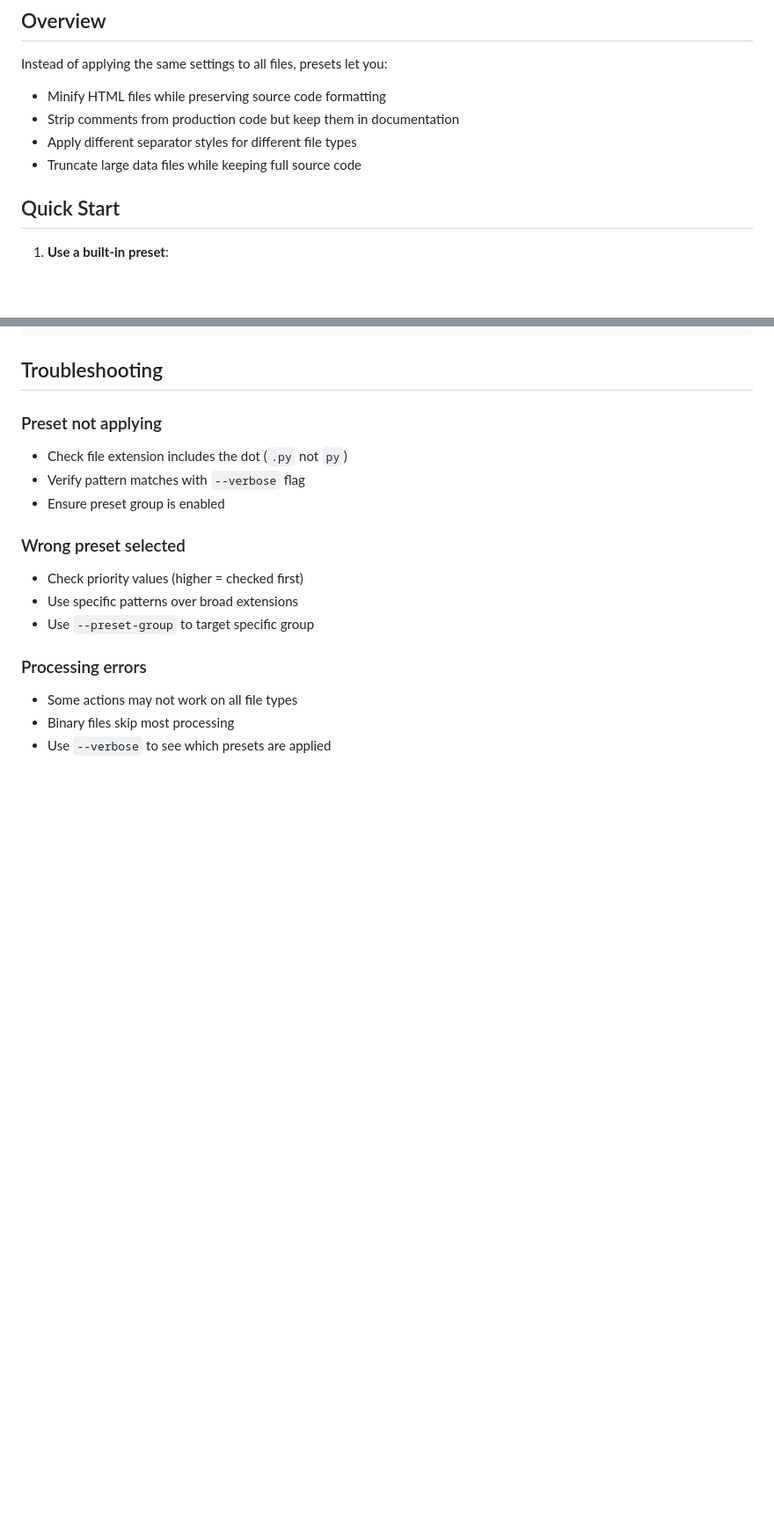
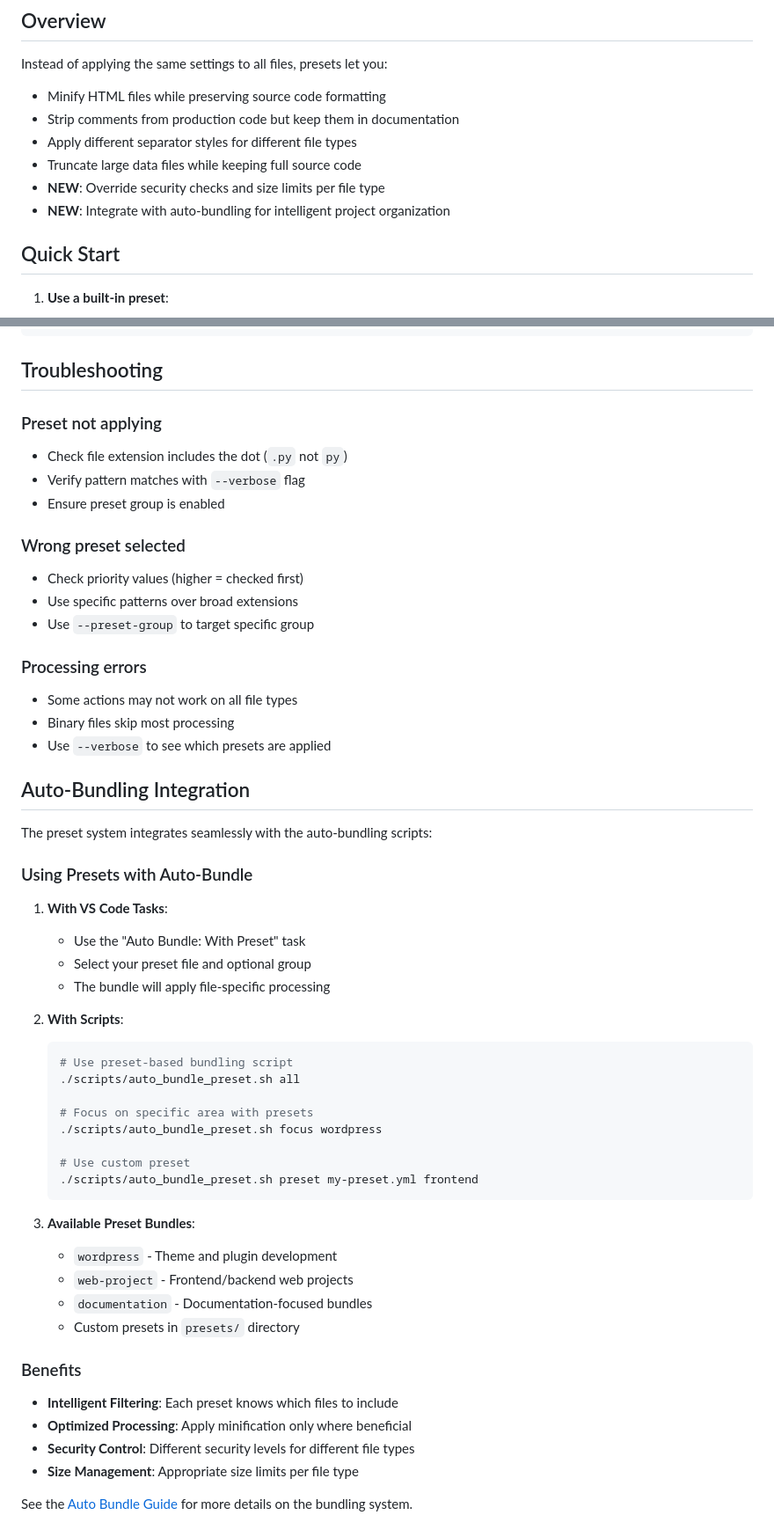
Before and after one commit to franz-agency/m1f, a Markdown page: docs/m1f_presets.md, 2 parts joined by grey strips. Shown at 88% size. Drawn GitHub-style; blank space fills up the shorter version.

````diff
--- a/docs/m1f_presets.md
+++ b/docs/m1f_presets.md
@@ -9,6 +9,8 @@ Instead of applying the same settings to all files, presets let you:
 - Strip comments from production code but keep them in documentation
 - Apply different separator styles for different file types
 - Truncate large data files while keeping full source code
+- **NEW**: Override security checks and size limits per file type
+- **NEW**: Integrate with auto-bundling for intelligent project organization
 
 ## Quick Start
 
@@ -454,3 +456,41 @@ python -m tools.m1f -s . -o bundle.txt \
 - Some actions may not work on all file types
 - Binary files skip most processing
 - Use `--verbose` to see which presets are applied
+
+## Auto-Bundling Integration
+
+The preset system integrates seamlessly with the auto-bundling scripts:
+
+### Using Presets with Auto-Bundle
+
+1. **With VS Code Tasks**:
+   - Use the "Auto Bundle: With Preset" task
+   - Select your preset file and optional group
+   - The bundle will apply file-specific processing
+
+2. **With Scripts**:
+   ```bash
+   # Use preset-based bundling script
+   ./scripts/auto_bundle_preset.sh all
+
+   # Focus on specific area with presets
+   ./scripts/auto_bundle_preset.sh focus wordpress
+
+   # Use custom preset
+   ./scripts/auto_bundle_preset.sh preset my-preset.yml frontend
+   ```
+
+3. **Available Preset Bundles**:
+   - `wordpress` - Theme and plugin development
+   - `web-project` - Frontend/backend web projects
+   - `documentation` - Documentation-focused bundles
+   - Custom presets in `presets/` directory
+
+### Benefits
+
+- **Intelligent Filtering**: Each preset knows which files to include
+- **Optimized Processing**: Apply minification only where beneficial
+- **Security Control**: Different security levels for different file types
+- **Size Management**: Appropriate size limits per file type
+
+See the [Auto Bundle Guide](AUTO_BUNDLE_GUIDE.md) for more details on the bundling system.
````
Also changed, not shown: CHANGELOG.md (+14 -0 lines), docs/m1f.md (+51 -0 lines).
